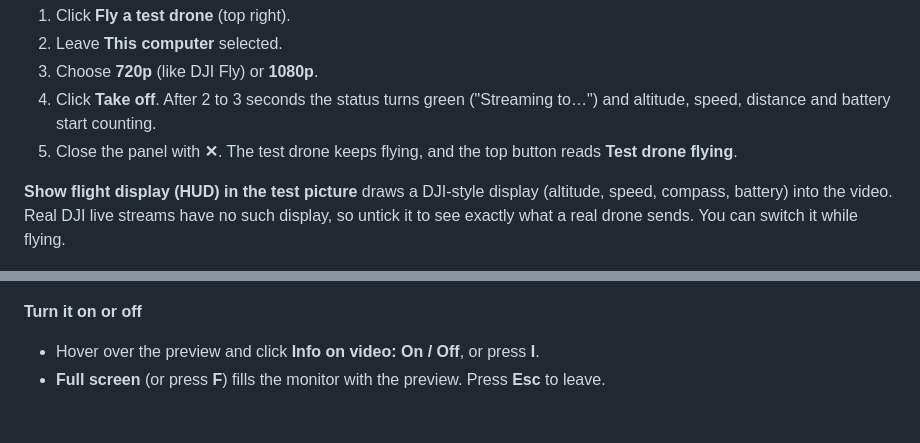
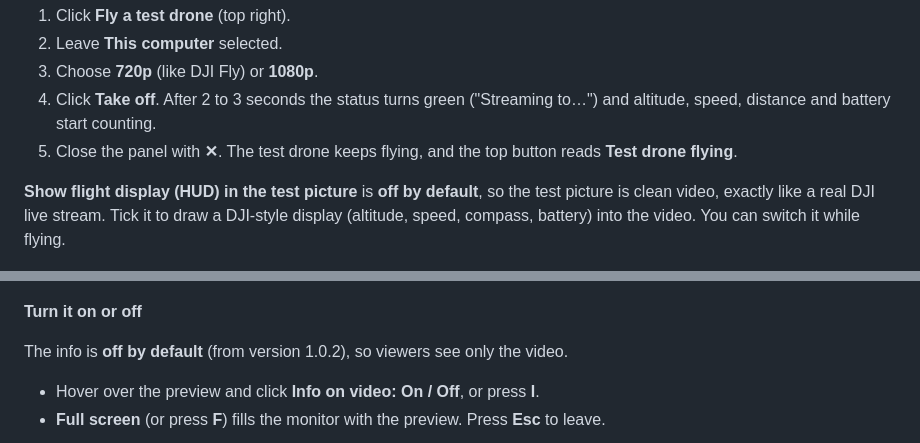
Before and after one commit to hksit/dronelink, a Markdown page: docs/MANUAL.md, 2 parts joined by grey strips. Drawn GitHub-style; blank space fills up the shorter version.

```diff
--- a/docs/MANUAL.md
+++ b/docs/MANUAL.md
@@ -133,7 +133,7 @@ The test drone is a pretend drone inside DroneLink. It flies a figure-eight over
 4. Click **Take off**. After 2 to 3 seconds the status turns green ("Streaming to…") and altitude, speed, distance and battery start counting.
 5. Close the panel with **✕**. The test drone keeps flying, and the top button reads **Test drone flying**.
 
-**Show flight display (HUD) in the test picture** draws a DJI-style display (altitude, speed, compass, battery) into the video. Real DJI live streams have no such display, so untick it to see exactly what a real drone sends. You can switch it while flying.
+**Show flight display (HUD) in the test picture** is **off by default**, so the test picture is clean video, exactly like a real DJI live stream. Tick it to draw a DJI-style display (altitude, speed, compass, battery) into the video. You can switch it while flying.
 
 ![Test drone panel before take-off](images/02-testdrone-ground.png)
 
@@ -194,6 +194,8 @@ DroneLink can lay a broadcast-style info layer over the drone picture, and you c
 ![On-screen info over the drone picture in OBS](images/obs-page.png)
 
 **Turn it on or off**
+
+The info is **off by default** (from version 1.0.2), so viewers see only the video.
 
 - Hover over the preview and click **Info on video: On / Off**, or press **I**.
 - **Full screen** (or press **F**) fills the monitor with the preview. Press **Esc** to leave.
```
Also changed, not shown: CHANGELOG.md (added, +11 -0 lines), README.md (+1 -1 lines).
